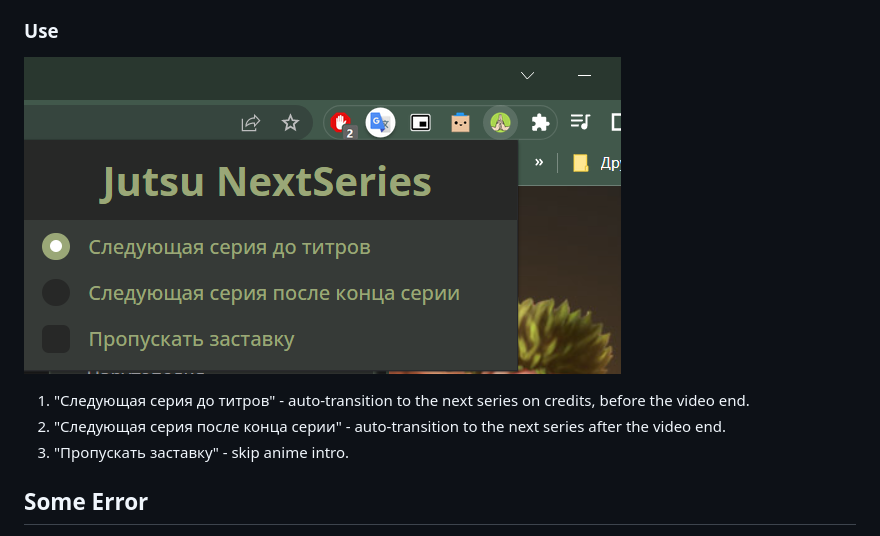
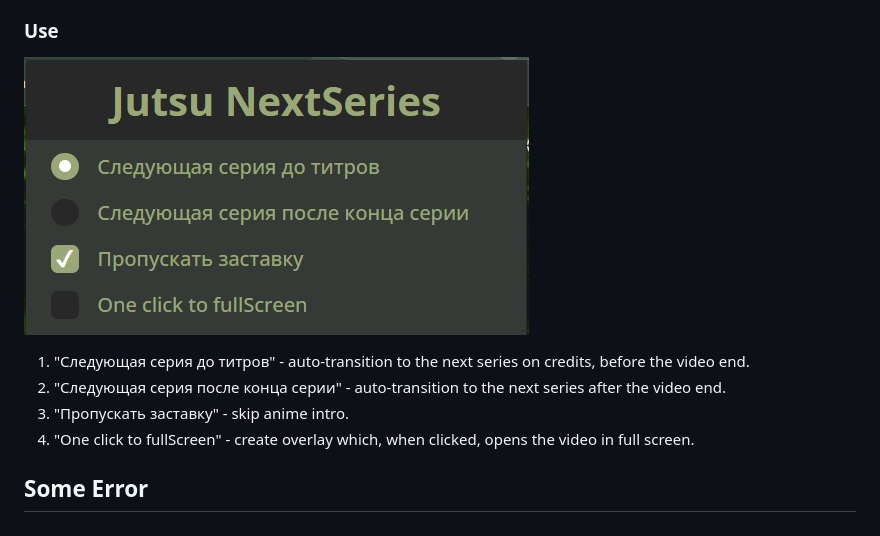
Before and after one commit to DenisGas/jut.su_next-series, a Markdown page: README.md, the part around the change. GitHub-like rendering; pictures changed too: img/UI.png.

Commit message:
Added New UI img and edited README file

```diff
--- a/README.md
+++ b/README.md
@@ -21,6 +21,7 @@ To use the extension on your phone, you can use the kiwi browser.
 1. "Следующая серия до титров" - auto-transition to the next series on credits, before the video end.
 2. "Следующая серия после конца серии" - auto-transition to the next series after the video end.
 3. "Пропускать заставку" - skip anime intro.
+4. "One click to fullScreen" - create overlay which, when clicked, opens the video in full screen.
 
 ## Some Error
 
```
